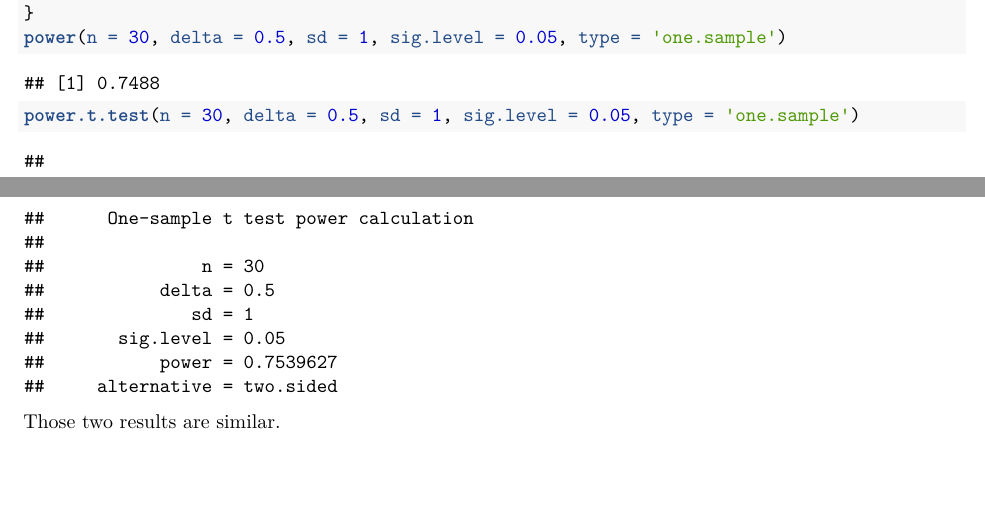
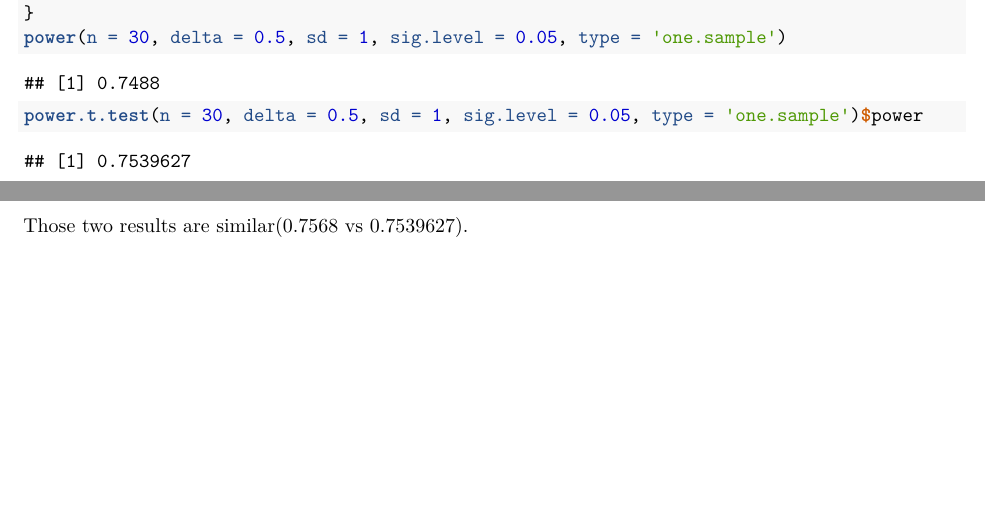
Before and after one commit to tixxxxa/lab10, an R Markdown document (lab10.Rmd): two parts of pages 1 and 2 of 2, joined at a grey line, cut so that both start at the same text. Rendered offline with R 4.5, knitr and Pandoc, then LaTeX, with nearby package versions; code that draws random numbers runs with fixed seeds of ours.

Commit message:
Add files via upload

````diff
--- a/lab10.Rmd
+++ b/lab10.Rmd
@@ -38,6 +38,6 @@ power<-function(n, delta, sd, sig.level = 0.05, type = 'one.sample',simulation=1
   return(counter/simulation)
 }
 power(n = 30, delta = 0.5, sd = 1, sig.level = 0.05, type = 'one.sample')
-power.t.test(n = 30, delta = 0.5, sd = 1, sig.level = 0.05, type = 'one.sample')
+power.t.test(n = 30, delta = 0.5, sd = 1, sig.level = 0.05, type = 'one.sample')$power
 ```
-Those two results are similar.
+Those two results are similar(0.7568 vs 0.7539627).
````
